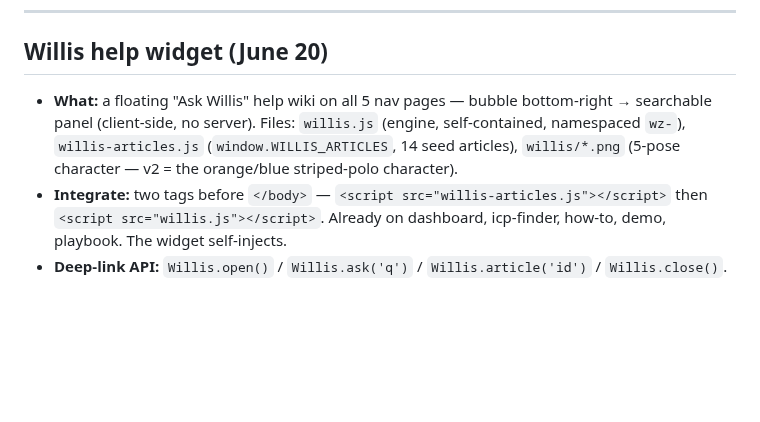
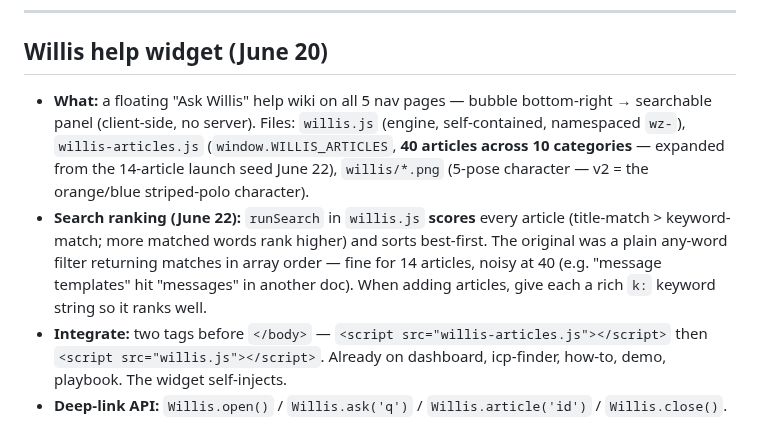
Before and after one commit to rsharma-oss/LinkedIn-outreach-tool, a Markdown page: CLAUDE.md, the part around the change. Drawn GitHub-style; blank space fills up the shorter version.

Commit message:
feat: Willis wiki 14→40 articles (10 categories) + ranked search

```diff
--- a/CLAUDE.md
+++ b/CLAUDE.md
@@ -206,7 +206,8 @@ Container is `<header class="hdr">` (playbook's outer wrapper is still `.header`
 
 ## Willis help widget (June 20)
 
-- **What:** a floating "Ask Willis" help wiki on all 5 nav pages — bubble bottom-right → searchable panel (client-side, no server). Files: `willis.js` (engine, self-contained, namespaced `wz-`), `willis-articles.js` (`window.WILLIS_ARTICLES`, 14 seed articles), `willis/*.png` (5-pose character — v2 = the orange/blue striped-polo character).
+- **What:** a floating "Ask Willis" help wiki on all 5 nav pages — bubble bottom-right → searchable panel (client-side, no server). Files: `willis.js` (engine, self-contained, namespaced `wz-`), `willis-articles.js` (`window.WILLIS_ARTICLES`, **40 articles across 10 categories** — expanded from the 14-article launch seed June 22), `willis/*.png` (5-pose character — v2 = the orange/blue striped-polo character).
+- **Search ranking (June 22):** `runSearch` in `willis.js` **scores** every article (title-match > keyword-match; more matched words rank higher) and sorts best-first. The original was a plain any-word filter returning matches in array order — fine for 14 articles, noisy at 40 (e.g. "message templates" hit "messages" in another doc). When adding articles, give each a rich `k:` keyword string so it ranks well.
 - **Integrate:** two tags before `</body>` — `<script src="willis-articles.js"></script>` then `<script src="willis.js"></script>`. Already on dashboard, icp-finder, how-to, demo, playbook. The widget self-injects.
 - **Deep-link API:** `Willis.open()` / `Willis.ask('q')` / `Willis.article('id')` / `Willis.close()`.
 - **Theme:** dark by default; reacts to `html[data-theme="light"]`. Own tokens (`--wp-*`) so it keeps separation regardless of the page theme (don't make it depend on app vars).
```
